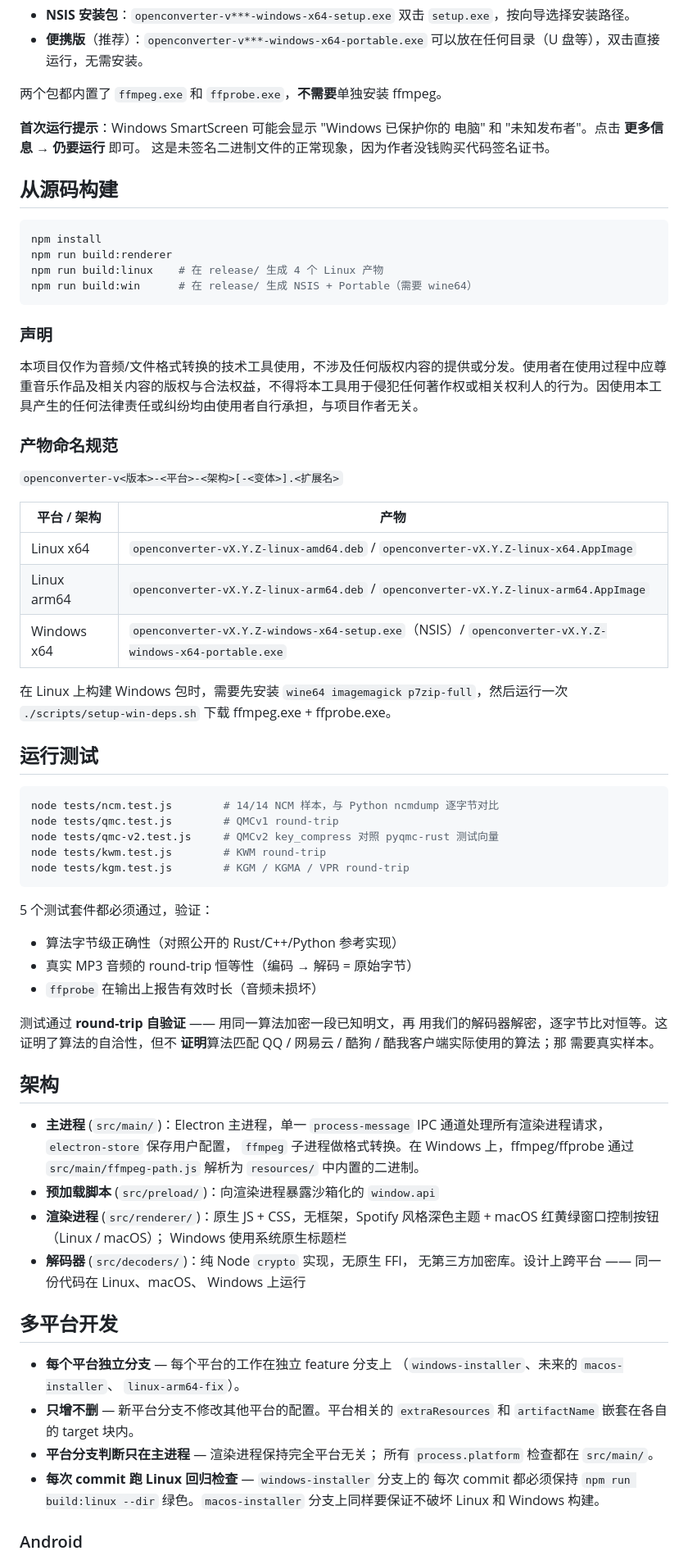
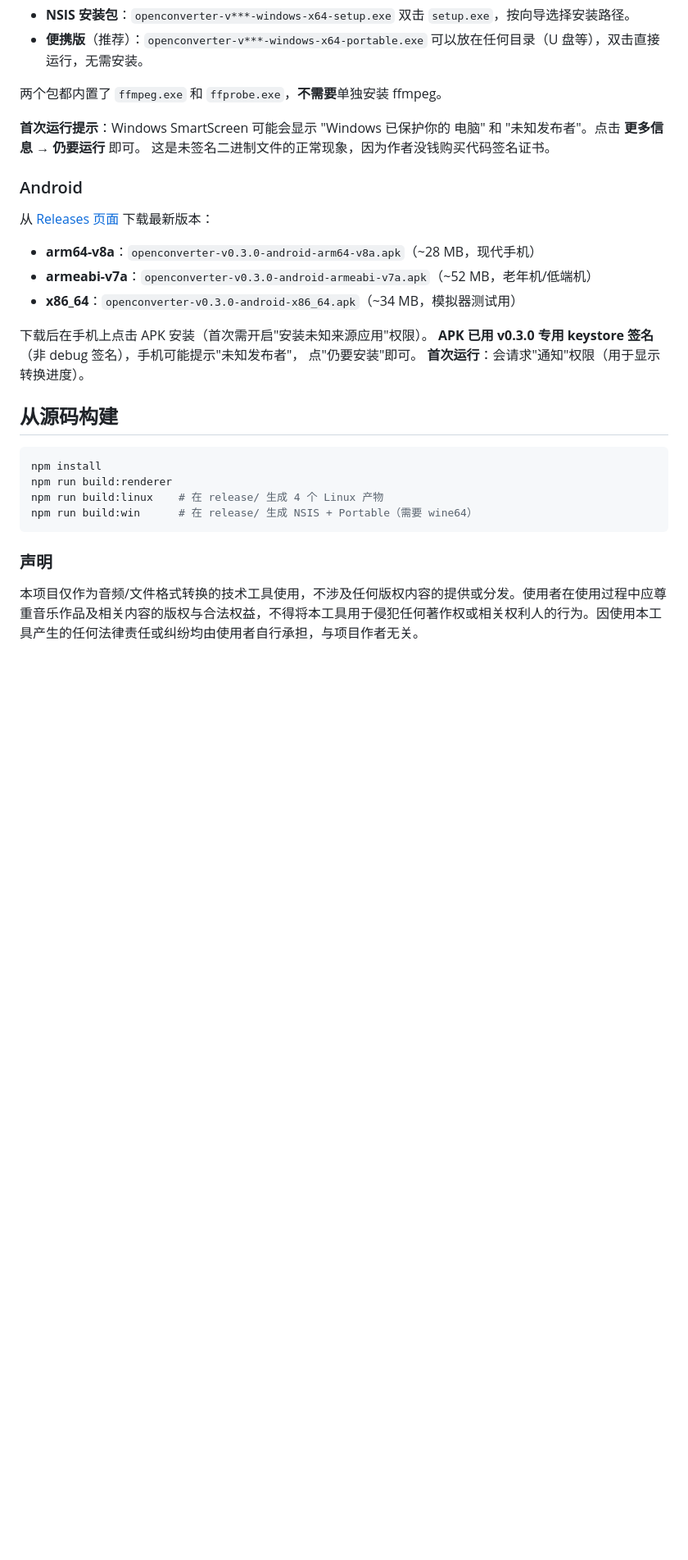
Before and after one commit to nowa277/OpenConverter, a Markdown page: README.md, the part around one of its changes. Shown at 82% size. GitHub-like rendering; blank space fills up the shorter version.

Commit message:
Update README with project introduction and build steps
Added introduction and build instructions for the project.

````diff
--- a/README.md
+++ b/README.md
@@ -66,6 +70,20 @@ ffmpeg。
 电脑" 和 "未知发布者"。点击 **更多信息** → **仍要运行** 即可。
 这是未签名二进制文件的正常现象，因为作者没钱购买代码签名证书。
 
+### Android
+
+从 [Releases 页面](https://github.com/nowa277/OpenConverter/releases)
+下载最新版本：
+
+- **arm64-v8a**：`openconverter-v0.3.0-android-arm64-v8a.apk`（~28 MB，现代手机）
+- **armeabi-v7a**：`openconverter-v0.3.0-android-armeabi-v7a.apk`（~52 MB，老年机/低端机）
+- **x86_64**：`openconverter-v0.3.0-android-x86_64.apk`（~34 MB，模拟器测试用）
+
+下载后在手机上点击 APK 安装（首次需开启"安装未知来源应用"权限）。
+**APK 已用 v0.3.0 专用 keystore 签名**（非 debug 签名），手机可能提示"未知发布者"，
+点"仍要安装"即可。
+**首次运行**：会请求"通知"权限（用于显示转换进度）。
+
 ## 从源码构建
 
 ```bash
@@ -79,67 +97,3 @@ npm run build:win      # 在 release/ 生成 NSIS + Portable（需要 wine64）
 
 本项目仅作为音频/文件格式转换的技术工具使用，不涉及任何版权内容的提供或分发。使用者在使用过程中应尊重音乐作品及相关内容的版权与合法权益，不得将本工具用于侵犯任何著作权或相关权利人的行为。因使用本工具产生的任何法律责任或纠纷均由使用者自行承担，与项目作者无关。
 
-### 产物命名规范
-
-`openconverter-v<版本>-<平台>-<架构>[-<变体>].<扩展名>`
-
-| 平台 / 架构 | 产物 |
-|------------|------|
-| Linux x64 | `openconverter-vX.Y.Z-linux-amd64.deb` / `openconverter-vX.Y.Z-linux-x64.AppImage` |
-| Linux arm64 | `openconverter-vX.Y.Z-linux-arm64.deb` / `openconverter-vX.Y.Z-linux-arm64.AppImage` |
-| Windows x64 | `openconverter-vX.Y.Z-windows-x64-setup.exe`（NSIS）/ `openconverter-vX.Y.Z-windows-x64-portable.exe` |
-
-在 Linux 上构建 Windows 包时，需要先安装 `wine64 imagemagick
-p7zip-full`，然后运行一次 `./scripts/setup-win-deps.sh` 下载
-ffmpeg.exe + ffprobe.exe。
-
-## 运行测试
-
-```bash
-node tests/ncm.test.js        # 14/14 NCM 样本，与 Python ncmdump 逐字节对比
-node tests/qmc.test.js        # QMCv1 round-trip
-node tests/qmc-v2.test.js     # QMCv2 key_compress 对照 pyqmc-rust 测试向量
-node tests/kwm.test.js        # KWM round-trip
-node tests/kgm.test.js        # KGM / KGMA / VPR round-trip
-```
-
-5 个测试套件都必须通过，验证：
-- 算法字节级正确性（对照公开的 Rust/C++/Python 参考实现）
-- 真实 MP3 音频的 round-trip 恒等性（编码 → 解码 = 原始字节）
-- `ffprobe` 在输出上报告有效时长（音频未损坏）
-
-测试通过 **round-trip 自验证** —— 用同一算法加密一段已知明文，再
-用我们的解码器解密，逐字节比对恒等。这证明了算法的自洽性，但不
-**证明**算法匹配 QQ / 网易云 / 酷狗 / 酷我客户端实际使用的算法；那
-需要真实样本。
-
-## 架构
-
-- **主进程** (`src/main/`)：Electron 主进程，单一 `process-message`
-  IPC 通道处理所有渲染进程请求，`electron-store` 保存用户配置，
-  `ffmpeg` 子进程做格式转换。在 Windows 上，ffmpeg/ffprobe 通过
-  `src/main/ffmpeg-path.js` 解析为 `resources/` 中内置的二进制。
-- **预加载脚本** (`src/preload/`)：向渲染进程暴露沙箱化的
-  `window.api`
-- **渲染进程** (`src/renderer/`)：原生 JS + CSS，无框架，Spotify
-  风格深色主题 + macOS 红黄绿窗口控制按钮（Linux / macOS）；
-  Windows 使用系统原生标题栏
-- **解码器** (`src/decoders/`)：纯 Node `crypto` 实现，无原生 FFI，
-  无第三方加密库。设计上跨平台 —— 同一份代码在 Linux、macOS、
-  Windows 上运行
-
-## 多平台开发
-
-- **每个平台独立分支** — 每个平台的工作在独立 feature 分支上
-  （`windows-installer`、未来的 `macos-installer`、
-  `linux-arm64-fix`）。
-- **只增不删** — 新平台分支不修改其他平台的配置。平台相关的
-  `extraResources` 和 `artifactName` 嵌套在各自的 target 块内。
-- **平台分支判断只在主进程** — 渲染进程保持完全平台无关；
-  所有 `process.platform` 检查都在 `src/main/`。
-- **每次 commit 跑 Linux 回归检查** — `windows-installer` 分支上的
-  每次 commit 都必须保持 `npm run build:linux --dir` 绿色。`macos-installer`
-  分支上同样要保证不破坏 Linux 和 Windows 构建。
-
-### Android
-
````
Also changed, not shown: other parts of README.md (+5 -28 lines).
